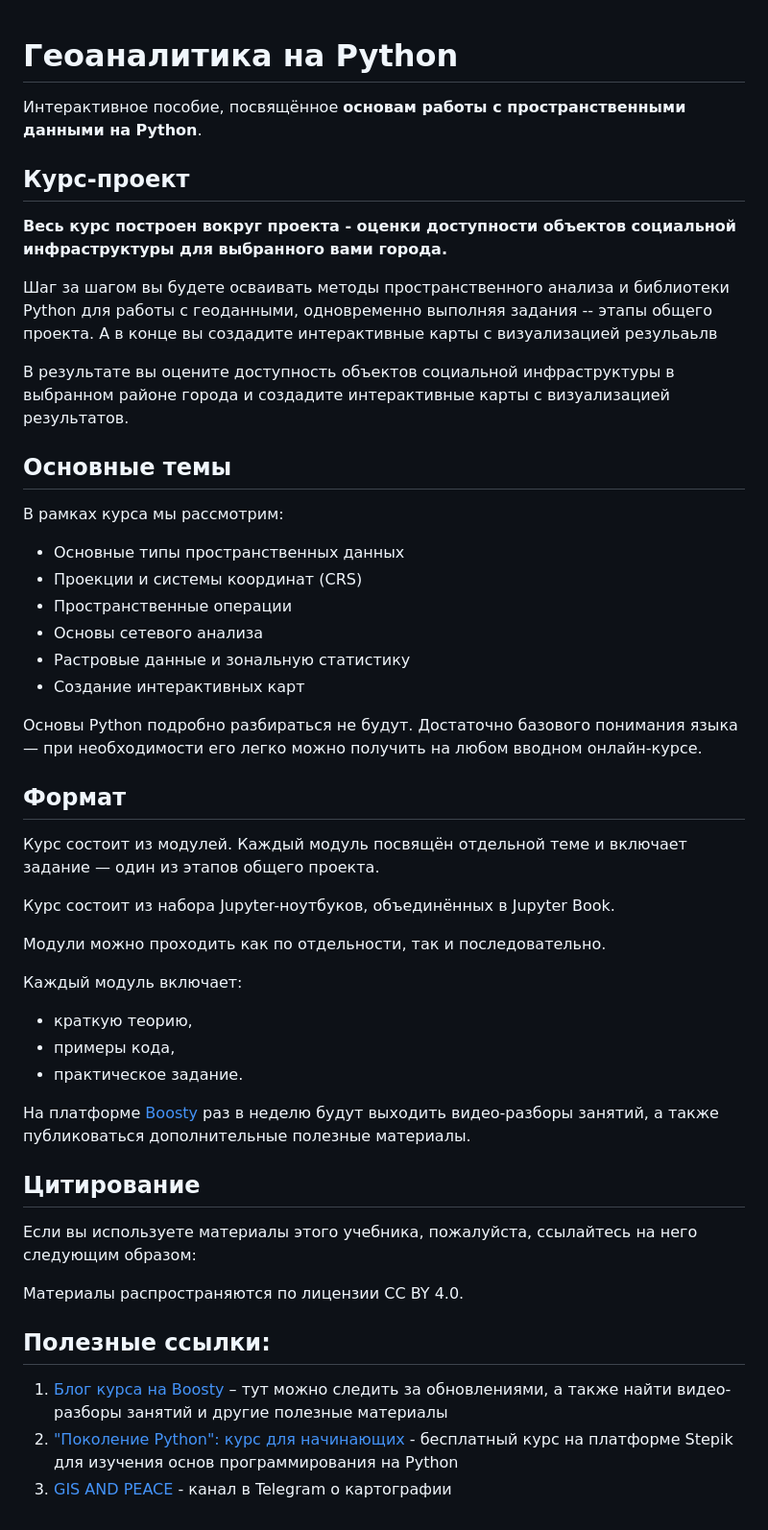
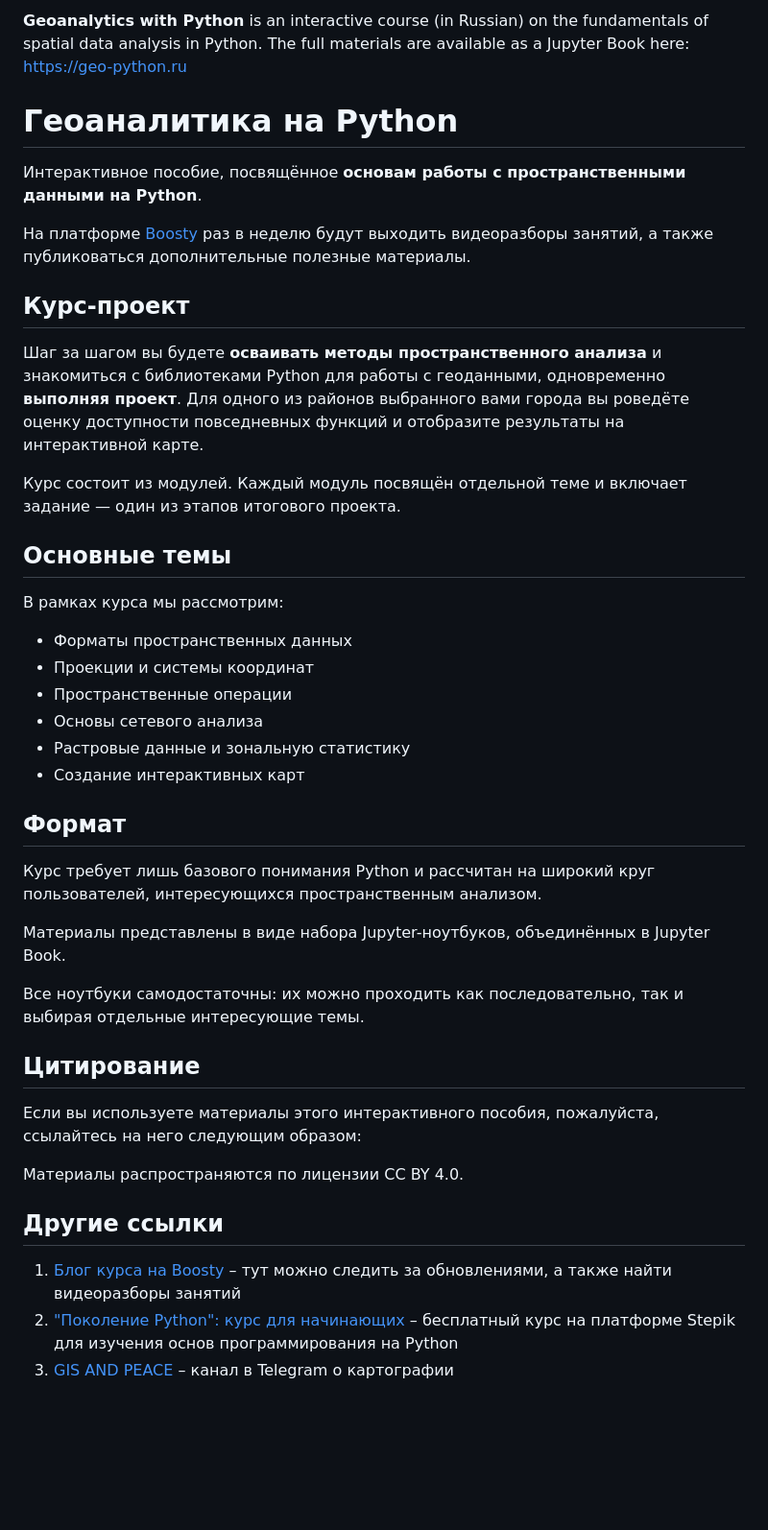
Before and after one commit to bella-mir/geoPython, a Markdown page: README.md, the part around the change. Shown at 96% size. GitHub-like rendering; blank space fills up the shorter version.

Commit message:
fix: intro and README

````diff
--- a/README.md
+++ b/README.md
@@ -1,53 +1,39 @@
+**Geoanalytics with Python** is an interactive course (in Russian) on the fundamentals of spatial data analysis in Python. The full materials are available as a Jupyter Book here: [https://geo-python.ru](https://geo-python.ru)
+
 # Геоаналитика на Python
 
 Интерактивное пособие, посвящённое **основам работы с пространственными данными на Python**.
 
+На платформе [Boosty](https://boosty.to/bellamir) раз в неделю будут выходить видеоразборы занятий, а также публиковаться дополнительные полезные материалы.
+
 ## Курс-проект
 
-**Весь курс построен вокруг проекта - оценки доступности объектов социальной инфраструктуры для выбранного вами города.**
+Шаг за шагом вы будете **осваивать методы пространственного анализа** и знакомиться с библиотеками Python для работы с геоданными, одновременно **выполняя проект**. Для одного из районов выбранного вами города вы роведёте оценку доступности повседневных функций и отобразите результаты на интерактивной карте.
 
-Шаг за шагом вы будете осваивать методы пространственного анализа и библиотеки Python для работы с геоданными, одновременно выполняя задания -- этапы общего проекта. А в конце вы создадите интерактивные карты с визуализацией резульаьлв
-
-В результате вы оцените доступность объектов социальной инфраструктуры в выбранном районе города и создадите интерактивные карты с визуализацией результатов.
+Курс состоит из модулей. Каждый модуль посвящён отдельной теме и включает задание — один из этапов итогового проекта.
 
 ## Основные темы
 
 В рамках курса мы рассмотрим:
 
-- Основные типы пространственных данных
-- Проекции и системы координат (CRS)
+- Форматы пространственных данных
+- Проекции и системы координат
 - Пространственные операции
 - Основы сетевого анализа
 - Растровые данные и зональную статистику
 - Создание интерактивных карт
 
-Основы Python подробно разбираться не будут. Достаточно базового понимания языка — при необходимости его легко можно получить на любом вводном онлайн-курсе.
-
 ## Формат
 
-Курс состоит из модулей. Каждый модуль посвящён отдельной теме и включает задание — один из этапов общего проекта.
+Курс требует лишь базового понимания Python и рассчитан на широкий круг пользователей, интересующихся пространственным анализом.
 
-Курс состоит из набора Jupyter-ноутбуков, объединённых в Jupyter Book.
+Материалы представлены в виде набора Jupyter-ноутбуков, объединённых в Jupyter Book.
 
-Модули можно проходить как по отдельности, так и последовательно.
-
-Каждый модуль включает:
-
-- краткую теорию,
-- примеры кода,
-- практическое задание.
-
-На платформе [Boosty](https://boosty.to/bellamir) раз в неделю будут выходить видео-разборы занятий, а также публиковаться дополнительные полезные материалы.
-
-<!-- #### Разделы
-
-```{tableofcontents}
-
-``` -->
+Все ноутбуки самодостаточны: их можно проходить как последовательно, так и выбирая отдельные интересующие темы.
 
 ## Цитирование
 
-Если вы используете материалы этого учебника, пожалуйста, ссылайтесь на него следующим образом:
+Если вы используете материалы этого интерактивного пособия, пожалуйста, ссылайтесь на него следующим образом:
 
 <!-- > Миронова, Б. (2026). _Геоаналитика на Python_ (Version 1.0.0). Zenodo. https://doi.org/10.5281/zenodo.XXXXXXX -->
 
@@ -64,8 +50,8 @@
 
 Материалы распространяются по лицензии CC BY 4.0.
 
-## Полезные ссылки:
+## Другие ссылки
 
-1. <a href="https://boosty.to/bellamir" target="_blank">Блог курса на Boosty</a> – тут можно следить за обновлениями, а также найти видео-разборы занятий и другие полезные материалы
-2. <a href="https://stepik.org/course/58852/promo" target="_blank">"Поколение Python": курс для начинающих</a> - бесплатный курс на платформе Stepik для изучения основ программирования на Python
-3. <a href="https://t.me/GIS_PEACE" target="_blank">GIS AND PEACE</a> - канал в Telegram о картографии
+1. <a href="https://boosty.to/bellamir" target="_blank">Блог курса на Boosty</a> – тут можно следить за обновлениями, а также найти видеоразборы занятий
+2. <a href="https://stepik.org/course/58852/promo" target="_blank">"Поколение Python": курс для начинающих</a> – бесплатный курс на платформе Stepik для изучения основ программирования на Python
+3. <a href="https://t.me/GIS_PEACE" target="_blank">GIS AND PEACE</a> – канал в Telegram о картографии
````
Also changed, not shown: intro.md (+5 -11 lines).
